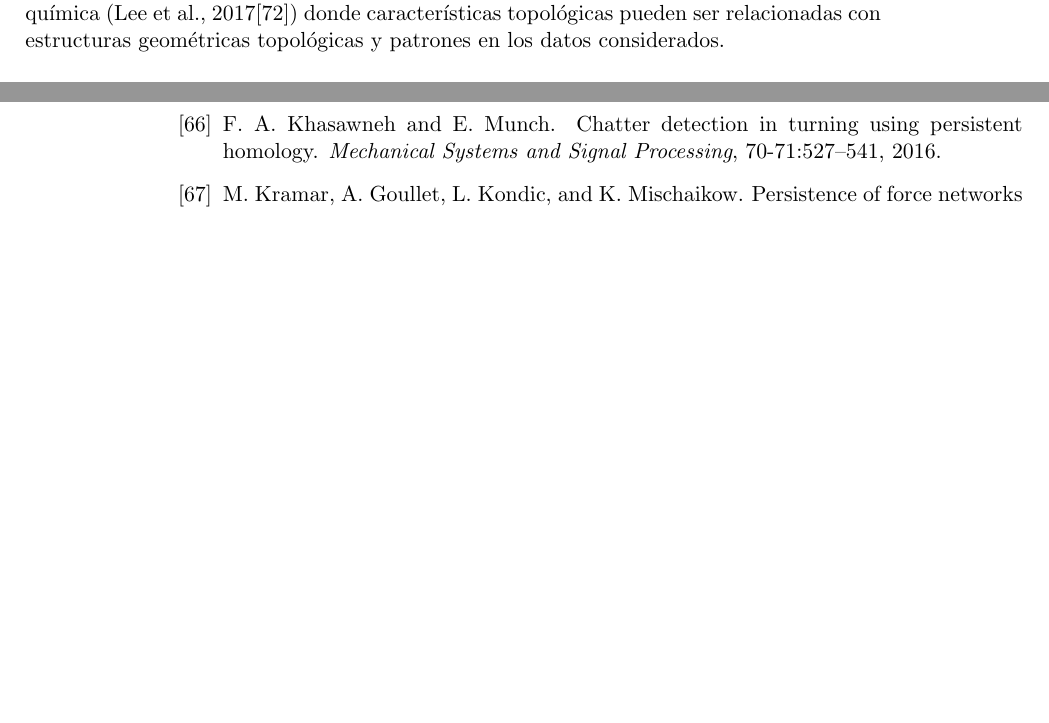
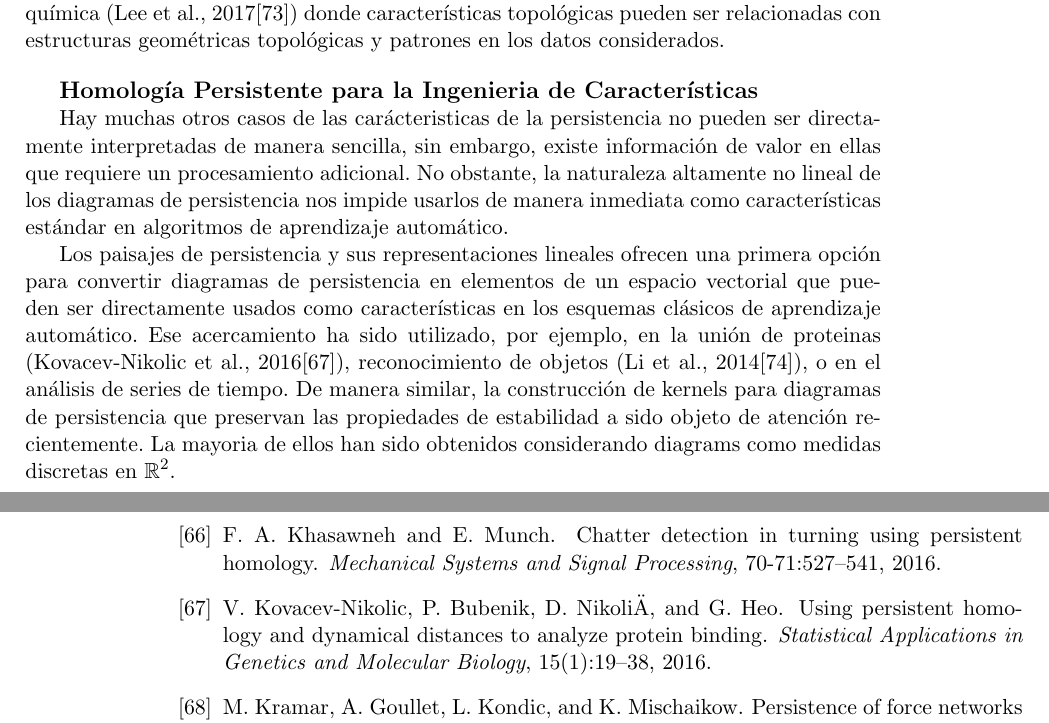
Before and after one commit to SolidTitanium/NTesisRepo, a LaTeX thesis (FastBin/Tesis_LM_German-Felix(Copy_0)(1)/main.tex, which reads FastBin/Tesis_LM_German-Felix(Copy_0)(1)/Capitulo-5.tex): two parts of pages 56 and 65 of 68, joined at a grey line, cut so that both start at the same text, the shorter picture padded with empty space. Compiled offline with pdfLaTeX.

Commit message:
Feature engineering

```diff
--- a/FastBin/Tesis_LM_German-Felix(Copy_0)(1)/Capitulo-5.tex
+++ b/FastBin/Tesis_LM_German-Felix(Copy_0)(1)/Capitulo-5.tex
@@ -418,4 +418,26 @@ en el estudio de la evoluci\'on de patrones de convecci\'on en la din\'amica de
 (Khasawneh y Munch, 2016\cite{Khasawneh2016}) o en el an\'alisis de estructuras
 nanoporosas en qu\'imica (Lee et al., 2017\cite{Lee2017}) donde caracter\'isticas
 topol\'ogicas pueden ser relacionadas con estructuras geom\'etricas topol\'ogicas
-y patrones en los datos considerados.
+y patrones en los datos considerados.\medskip\medskip
+
+
+\textbf{\large Homolog\'ia Persistente para la Ingenieria de Caracter\'isticas}
+
+Hay muchas otros casos de las car\'acteristicas de la persistencia no pueden ser
+directamente interpretadas de manera sencilla, sin embargo, existe informaci\'on de valor
+en ellas que requiere un procesamiento adicional.
+No obstante, la naturaleza altamente no lineal de los diagramas de persistencia
+nos impide usarlos de manera inmediata como caracter\'isticas est\'andar en algoritmos de
+aprendizaje autom\'atico.
+
+Los paisajes de persistencia y sus representaciones lineales ofrecen una primera opci\'on
+para convertir diagramas de persistencia en elementos de un espacio vectorial que pueden ser
+directamente usados  como caracter\'isticas en los esquemas cl\'asicos de
+aprendizaje autom\'atico.
+Ese acercamiento ha sido utilizado, por ejemplo, en la uni\'on de proteinas
+(Kovacev-Nikolic et al., 2016\cite{Kovacev2016}), reconocimiento de objetos
+(Li et al., 2014\cite{Li2014}), o en el an\'alisis de series de tiempo.
+De manera similar, la construcci\'on de kernels para diagramas de persistencia
+que preservan las propiedades de estabilidad a sido objeto de atenci\'on recientemente.
+La mayoria de ellos han sido obtenidos considerando diagrams como medidas discretas en
+$\mathbb{R}^{2}$.
```
Also changed, not shown: FastBin/Tesis_LM_German-Felix(Copy_0)(1)/BibliografiaTesis.bib (+26 -0 lines), FastBin/Tesis_LM_German-Felix(Copy_0)(1)/main.pdf.
